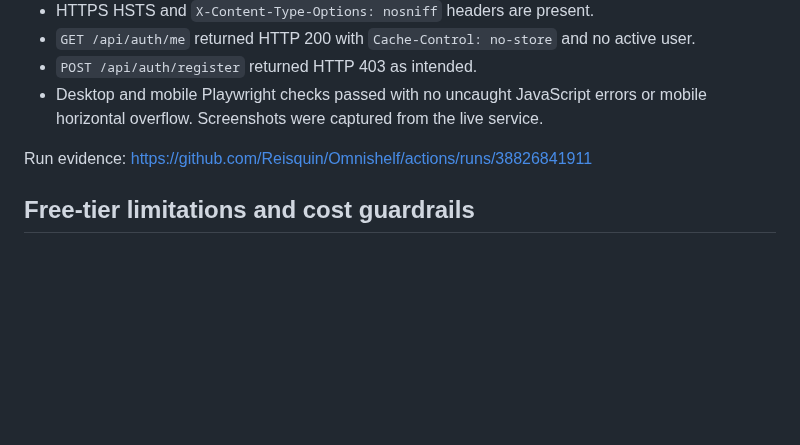
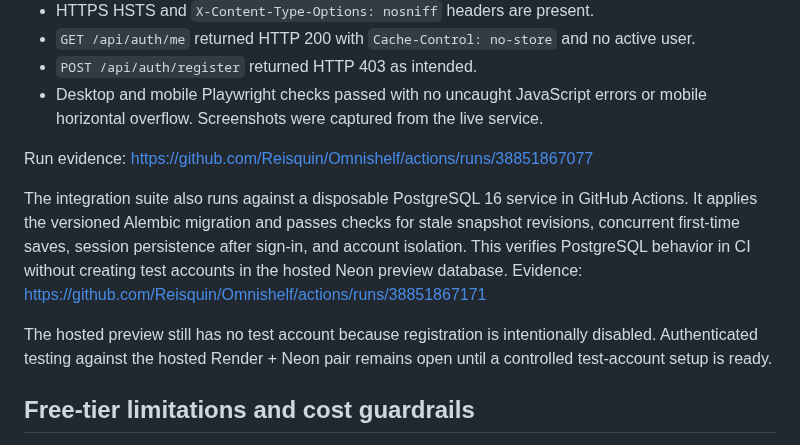
Before and after one commit to Reisquin/Omnishelf, a Markdown page: FREE_DEPLOYMENT_GUIDE.md, the part around the change. Rendered like a GitHub page; blank space fills up the shorter version.

Commit message:
Document PostgreSQL CI coverage and hosted test boundary

```diff
--- a/FREE_DEPLOYMENT_GUIDE.md
+++ b/FREE_DEPLOYMENT_GUIDE.md
@@ -20,7 +20,12 @@ The deployed smoke-test workflow succeeded on 2026-10-16:
 - `POST /api/auth/register` returned HTTP 403 as intended.
 - Desktop and mobile Playwright checks passed with no uncaught JavaScript errors or mobile horizontal overflow. Screenshots were captured from the live service.
 
-Run evidence: https://github.com/Reisquin/Omnishelf/actions/runs/38826841911
+Run evidence: https://github.com/Reisquin/Omnishelf/actions/runs/38851867077
+
+
+The integration suite also runs against a disposable PostgreSQL 16 service in GitHub Actions. It applies the versioned Alembic migration and passes checks for stale snapshot revisions, concurrent first-time saves, session persistence after sign-in, and account isolation. This verifies PostgreSQL behavior in CI without creating test accounts in the hosted Neon preview database. Evidence: https://github.com/Reisquin/Omnishelf/actions/runs/38851867171
+
+The hosted preview still has no test account because registration is intentionally disabled. Authenticated testing against the hosted Render + Neon pair remains open until a controlled test-account setup is ready.
 
 ## Free-tier limitations and cost guardrails
 
```
